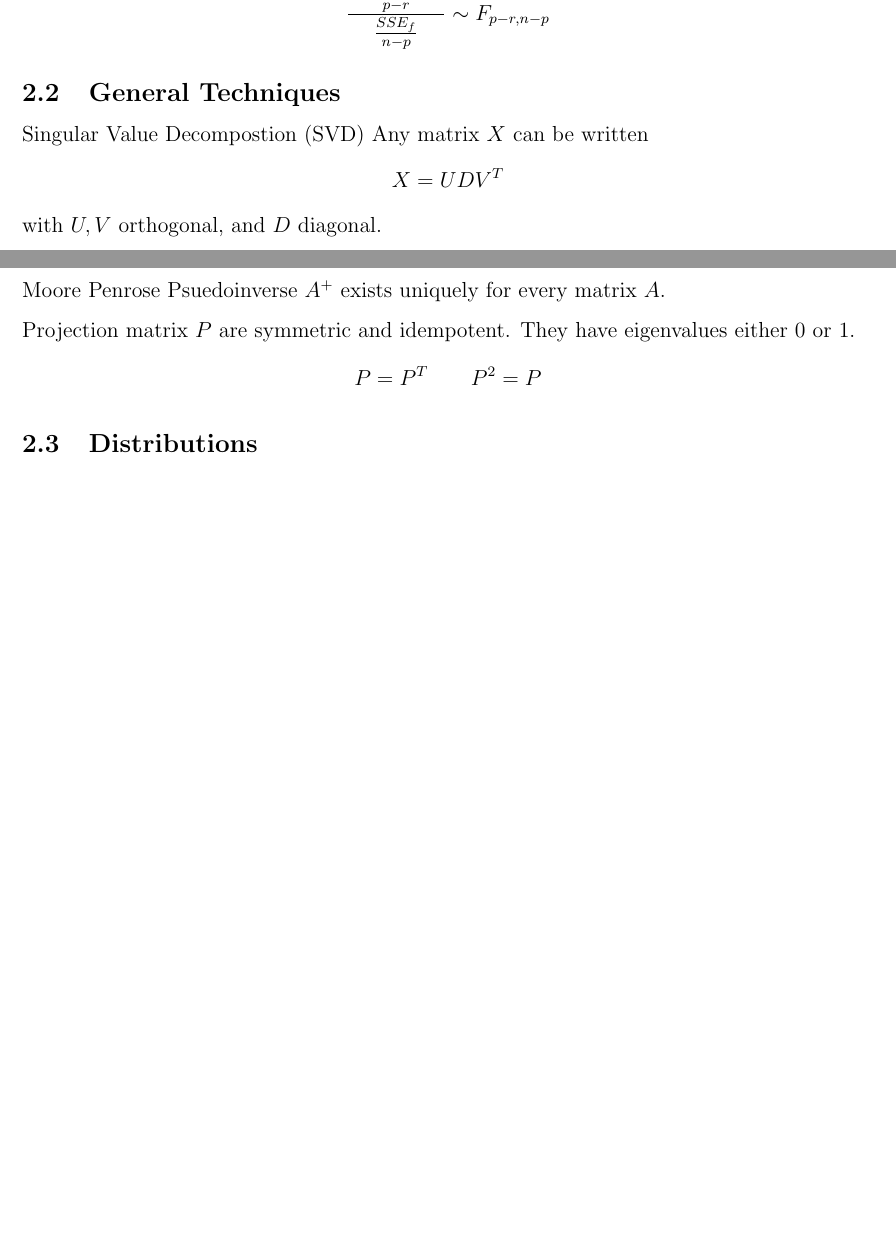
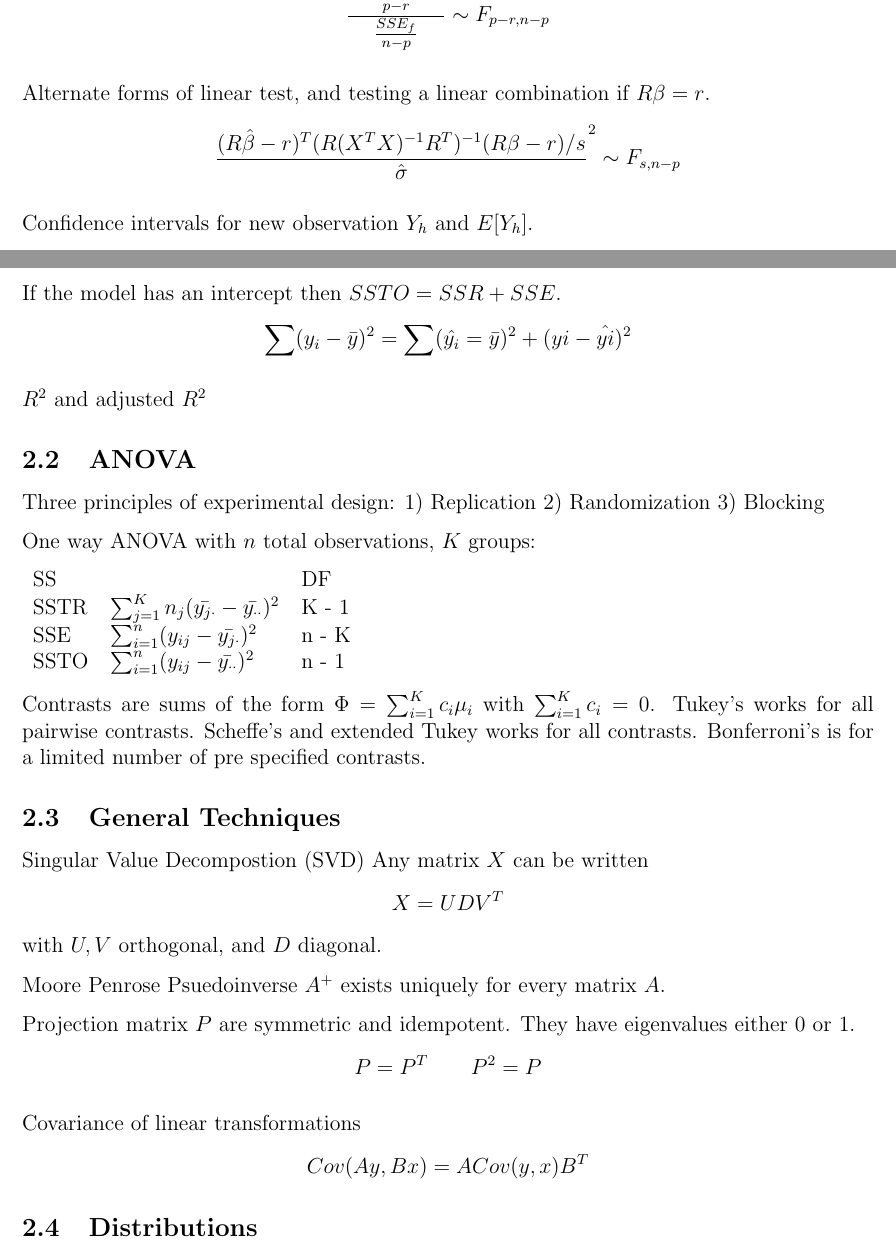
Before and after one commit to clarkfitzg/phd_stats, a LaTeX document (report.tex): two parts of pages 2 and 3 of 3 before the commit and two parts of pages 2 and 3 of 4 after it, joined at a grey line, cut so that both start at the same text, the shorter picture padded with empty space. Compiled offline with pdfLaTeX.

```diff
--- a/report.tex
+++ b/report.tex
@@ -110,6 +110,48 @@
          \sim F_{p-r, n-p}
 \]
 
+Alternate forms of linear test, and testing a linear combination if $R\beta
+= r$.
+\[
+    \frac{(R \hat{\beta} - r)^T (R(X^T X)^{-1} R^T)^{-1} (R \beta - r) / s}
+    {\hat{\sigma}}^2 \sim F_{s, n-p}
+\]
+
+Confidence intervals for new observation $Y_h$ and $E[Y_h]$.
+
+Simultaneous confidence bands for all $f(x)$.
+
+If the model has an intercept then $SSTO = SSR + SSE$.
+\[
+    \sum (y_i - \bar{y})^2 = \sum (\hat{y_i} = \bar{y})^2 + (yi -
+    \hat{yi})^2
+\]
+
+$R^2$ and adjusted $R^2$
+
+\subsection{ANOVA}
+
+Three principles of experimental design: 1) Replication 2) Randomization 3)
+Blocking
+
+One way ANOVA with $n$ total observations, $K$ groups:
+
+{
+\centering
+\begin{tabular}{lll}
+    SS   &  & DF     \\
+    SSTR & $\sum_{j=1}^K n_j (\bar{y_{j \cdot}} - \bar{y_{\cdot \cdot}})^2$  & K - 1 \\
+    SSE  & $\sum_{i=1}^n (y_{ij} - \bar{y_{j \cdot}})^2$  & n - K \\
+    SSTO & $\sum_{i=1}^n (y_{ij} - \bar{y_{\cdot \cdot}})^2$  & n - 1
+\end{tabular}
+}
+
+Contrasts are sums of the form $\Phi = \sum_{i=1}^K c_i \mu_i$ with
+$\sum_{i=1}^K c_i = 0$.
+Tukey's works for all pairwise contrasts.
+Scheffe's and extended Tukey works for all contrasts.
+Bonferroni's is for a limited number of pre specified contrasts.
+
 \subsection{General Techniques}
 
 Singular Value Decompostion (SVD) Any matrix $X$ can be written
@@ -124,6 +166,11 @@
 either 0 or 1.
 \[
     P = P^T \qquad P^2 = P
+\]
+
+Covariance of linear transformations
+\[
+    Cov(Ay, Bx) = A Cov(y, x) B^T
 \]
 
 \subsection{Distributions}
```
Also changed, not shown: report.pdf, report.tex (6 more changed lines).
